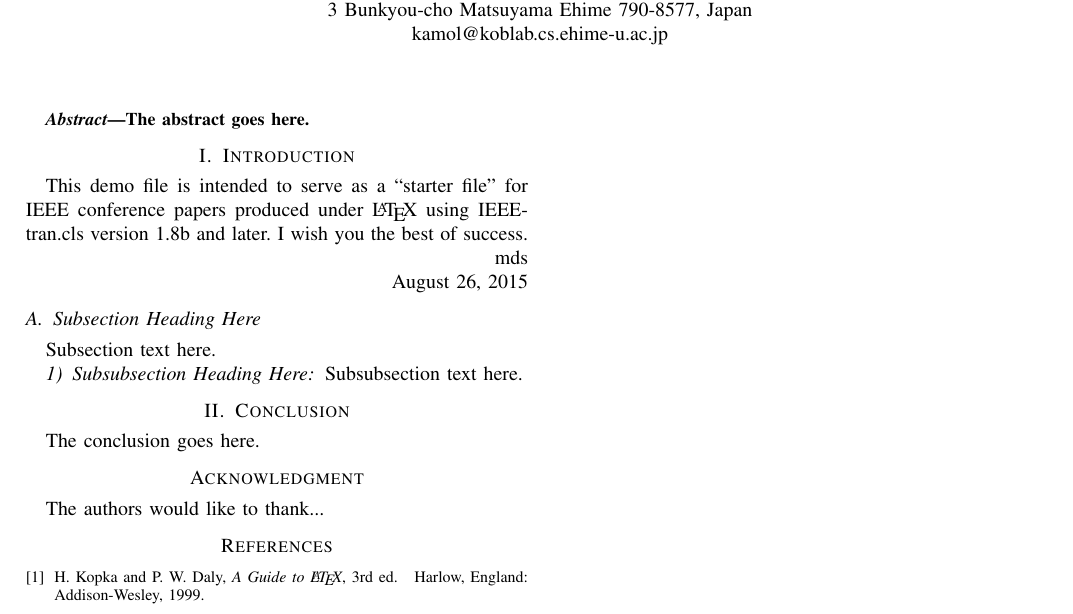
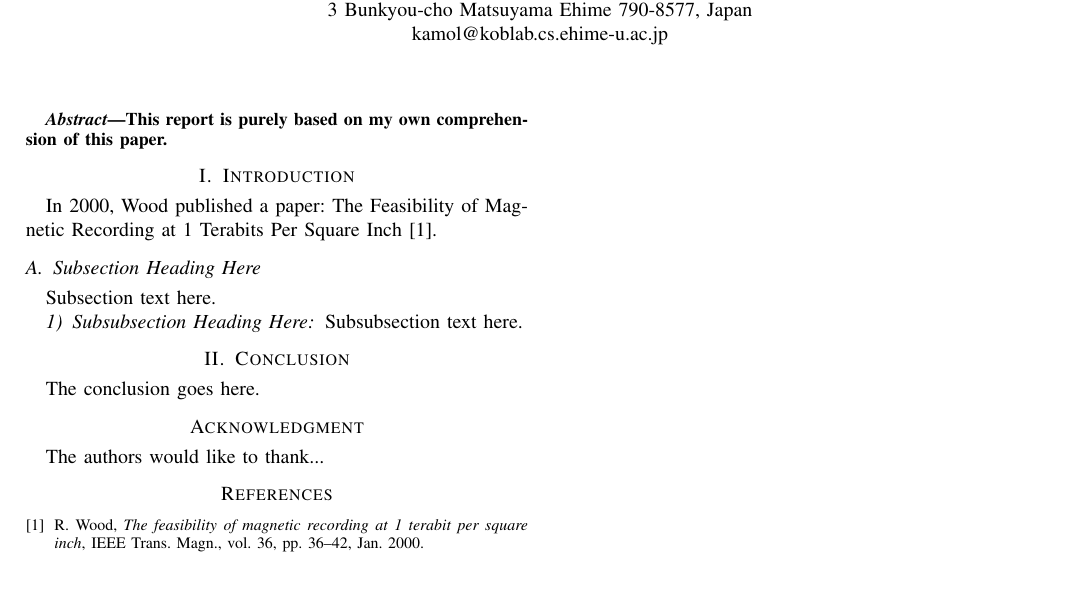
Before and after one commit to kamoljan/wood-paper, a LaTeX paper (IEEEtran/bare_conf.tex): part of the page, cut so that both start at the same text, the shorter picture padded with empty space. Compiled offline with pdfLaTeX; a missing font is replaced by an installed copy or a similar font; a LaTeX package or settings file that is missing is left out.

Commit message:
Start Introduction.

```diff
--- a/IEEEtran/bare_conf.tex
+++ b/IEEEtran/bare_conf.tex
@@ -13,35 +13,16 @@ Ehime University\\
 3 Bunkyou-cho Matsuyama Ehime 790-8577, Japan\\
 kamol@koblab.cs.ehime-u.ac.jp}}
 
-
-% make the title area
 \maketitle
 
-% As a general rule, do not put math, special symbols or citations
-% in the abstract
 \begin{abstract}
-The abstract goes here.
+This report is purely based on my own comprehension of this paper.
 \end{abstract}
 
-% no keywords
-
-% For peerreview papers, this IEEEtran command inserts a page break and
-% creates the second title. It will be ignored for other modes.
 \IEEEpeerreviewmaketitle
 
-
 \section{Introduction}
-% no \IEEEPARstart
-This demo file is intended to serve as a ``starter file''
-for IEEE conference papers produced under \LaTeX\ using
-IEEEtran.cls version 1.8b and later.
-% You must have at least 2 lines in the paragraph with the drop letter
-% (should never be an issue)
-I wish you the best of success.
-
-\hfill mds
-
-\hfill August 26, 2015
+In 2000, Wood published a paper: The Feasibility of Magnetic Recording at 1 Terabits Per Square Inch~\cite{wood}.
 
 \subsection{Subsection Heading Here}
 Subsection text here.
@@ -66,9 +47,9 @@ The authors would like to thank...
 % (used to reserve space for the reference number labels box)
 \begin{thebibliography}{1}
 
-\bibitem{IEEEhowto:kopka}
-H.~Kopka and P.~W. Daly, \emph{A Guide to \LaTeX}, 3rd~ed.\hskip 1em plus
-  0.5em minus 0.4em\relax Harlow, England: Addison-Wesley, 1999.
+\bibitem{wood}
+R.~Wood, \emph{The feasibility of magnetic recording at 1 terabit per square
+inch}, IEEE Trans. Magn., vol. 36, pp. 36–42, Jan. 2000.
 
 \end{thebibliography}
 
```
Also changed, not shown: IEEEtran/bare_conf.pdf, 3 other files.
